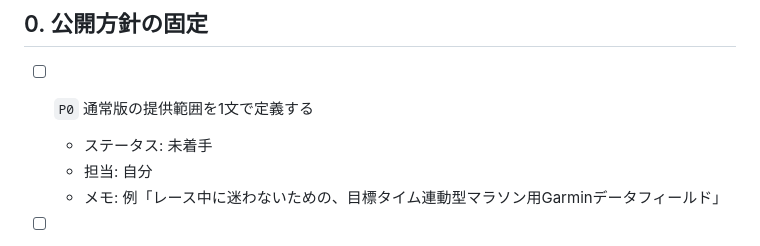
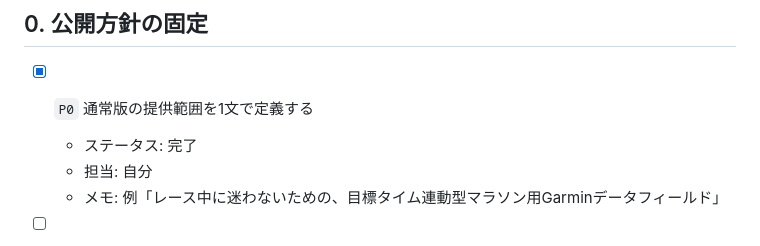
Before and after one commit to EibaKatsu/MarathonCoach, a Markdown page: TASKS.md, the part around the change. Drawn GitHub-style.

```diff
--- a/TASKS.md
+++ b/TASKS.md
@@ -12,8 +12,8 @@
 
 ## 0. 公開方針の固定
 
-- [ ] `P0` 通常版の提供範囲を1文で定義する
-  - ステータス: 未着手
+- [x] `P0` 通常版の提供範囲を1文で定義する
+  - ステータス: 完了
   - 担当: 自分
   - メモ: 例「レース中に迷わないための、目標タイム連動型マラソン用Garminデータフィールド」
 
```
Also changed, not shown: tasks/00_public-policy/draft.md (+1 -1 lines).
